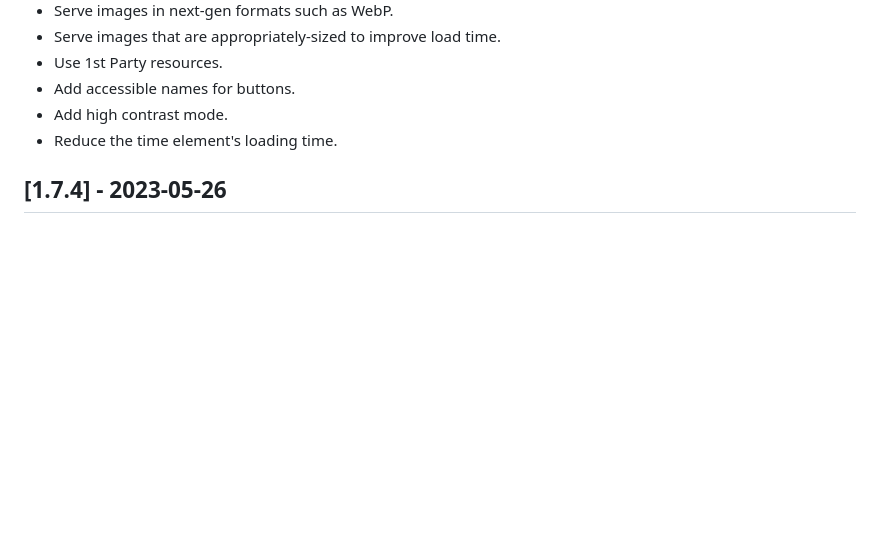
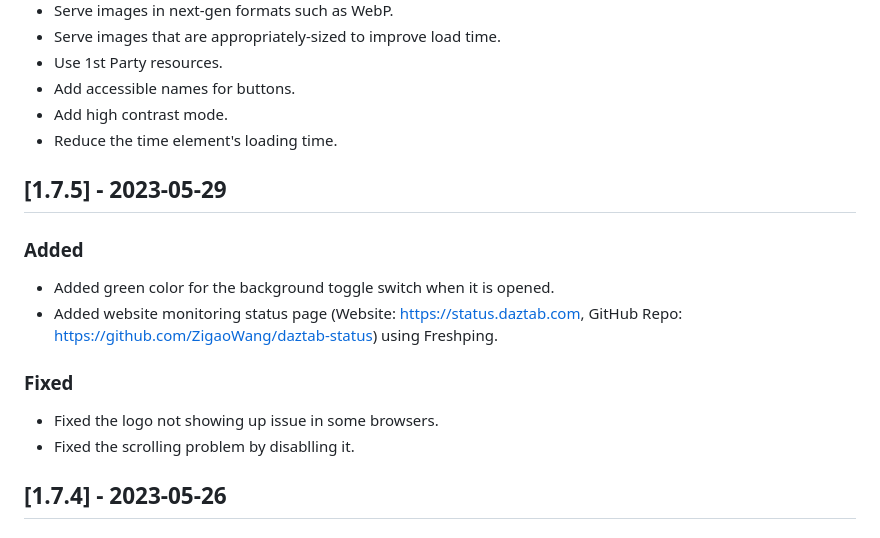
Before and after one commit to ZigaoWang/daztab-old, a Markdown page: CHANGELOG.md, the part around the change. Drawn GitHub-style; blank space fills up the shorter version.

```diff
--- a/CHANGELOG.md
+++ b/CHANGELOG.md
@@ -15,6 +15,18 @@ All notable changes to the project "Daztab" will be documented in this file.
 - Add accessible names for buttons.
 - Add high contrast mode.
 - Reduce the time element's loading time.
+
+## [1.7.5] - 2023-05-29
+
+### Added
+
+- Added green color for the background toggle switch when it is opened.
+- Added website monitoring status page (Website: https://status.daztab.com, GitHub Repo: https://github.com/ZigaoWang/daztab-status) using Freshping.
+
+### Fixed
+
+- Fixed the logo not showing up issue in some browsers.
+- Fixed the scrolling problem by disablling it.
 
 ## [1.7.4] - 2023-05-26
 
```
